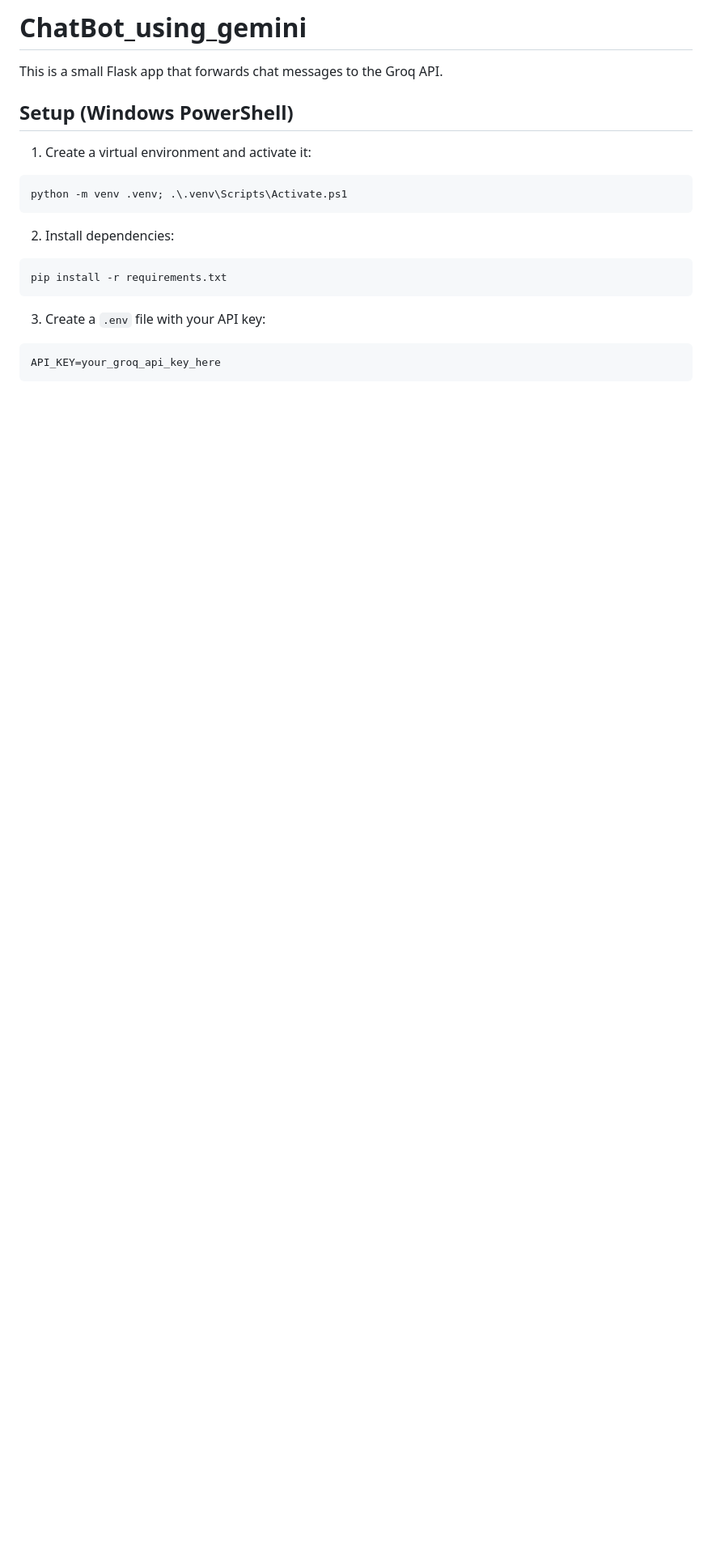
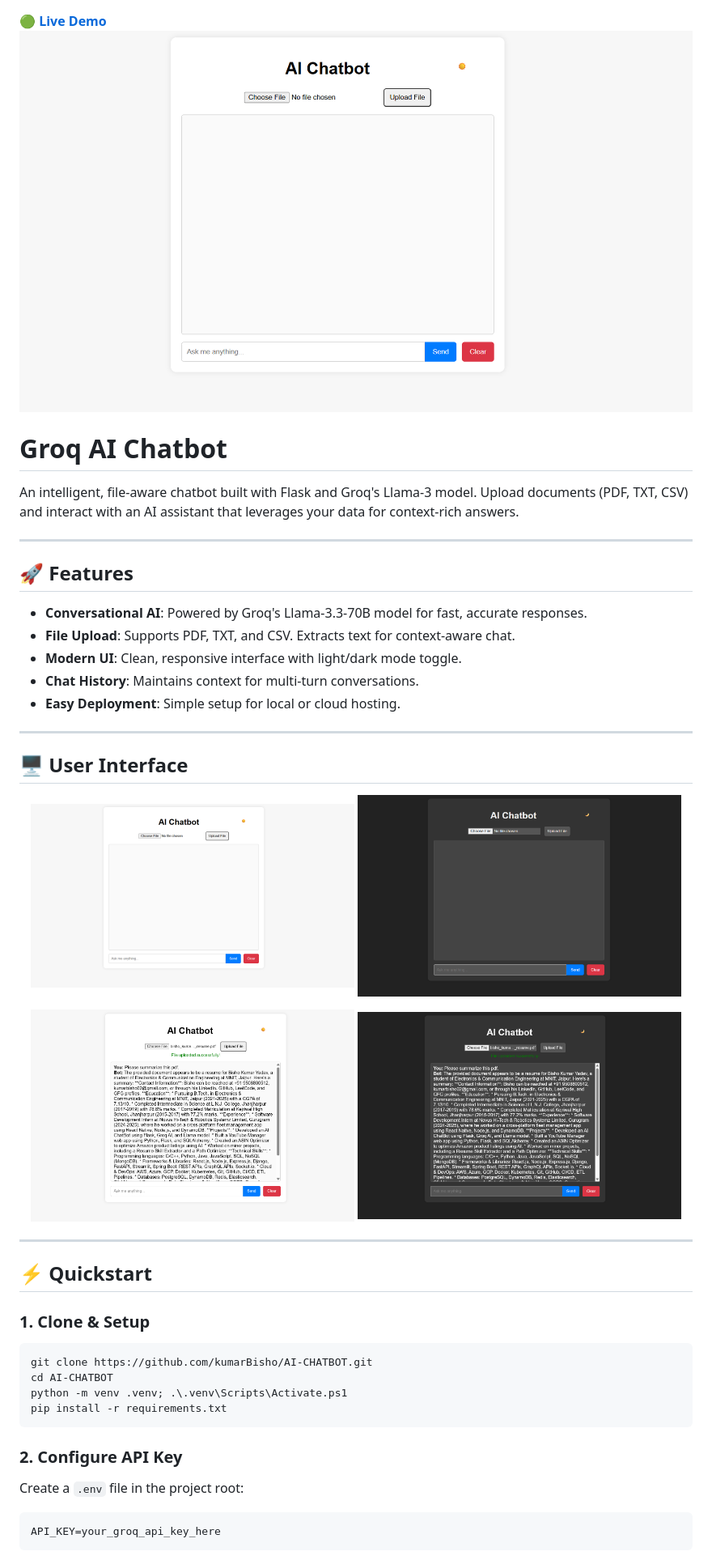
Before and after one commit to kumarBisho/AI-CHATBOT, a Markdown page: README.md, the part around the change printed below. Shown: that part at 81% size. GitHub-like rendering; pictures changed too: assets/input_ui_part1.png (added), assets/input_ui_part2.png (added), assets/output_ui_part1.png (added); blank space fills up the shorter version.

Commit message:
Inhence readme file by adding UI of project

````diff
--- a/README.md
+++ b/README.md
@@ -1,22 +1,50 @@
-# ChatBot_using_gemini
 
-This is a small Flask app that forwards chat messages to the Groq API.
+[**🟢 Live Demo**](https://ai-chatbot-1-0.onrender.com/)
+[![Groq Chatbot Banner](assets/input_ui_part1.png)](assets/input_ui_part1.png)
 
-## Setup (Windows PowerShell)
+# Groq AI Chatbot
 
-1. Create a virtual environment and activate it:
+An intelligent, file-aware chatbot built with Flask and Groq's Llama-3 model. Upload documents (PDF, TXT, CSV) and interact with an AI assistant that leverages your data for context-rich answers.
+
+---
+
+## 🚀 Features
+
+- **Conversational AI**: Powered by Groq's Llama-3.3-70B model for fast, accurate responses.
+- **File Upload**: Supports PDF, TXT, and CSV. Extracts text for context-aware chat.
+- **Modern UI**: Clean, responsive interface with light/dark mode toggle.
+- **Chat History**: Maintains context for multi-turn conversations.
+- **Easy Deployment**: Simple setup for local or cloud hosting.
+
+---
+
+## 🖥️ User Interface
+
+<p align="center">
+  <img src="assets/input_ui_part1.png" alt="Input UI Part 1" width="400" />
+  <img src="assets/input_ui_part2.png" alt="Input UI Part 2" width="400" />
+</p>
+<p align="center">
+  <img src="assets/output_ui_part1.png" alt="Output UI Part 1" width="400" />
+  <img src="assets/output_ui_part2.png" alt="Output UI Part 2" width="400" />
+</p>
+
+---
+
+## ⚡ Quickstart
+
+### 1. Clone & Setup
 
 ```powershell
+git clone https://github.com/kumarBisho/AI-CHATBOT.git
+cd AI-CHATBOT
 python -m venv .venv; .\.venv\Scripts\Activate.ps1
-```
-
-2. Install dependencies:
-
-```powershell
 pip install -r requirements.txt
 ```
 
-3. Create a `.env` file with your API key:
+### 2. Configure API Key
+
+Create a `.env` file in the project root:
 
 ```
 API_KEY=your_groq_api_key_here
````
Also changed, not shown: other parts of README.md (+41 -14 lines).
